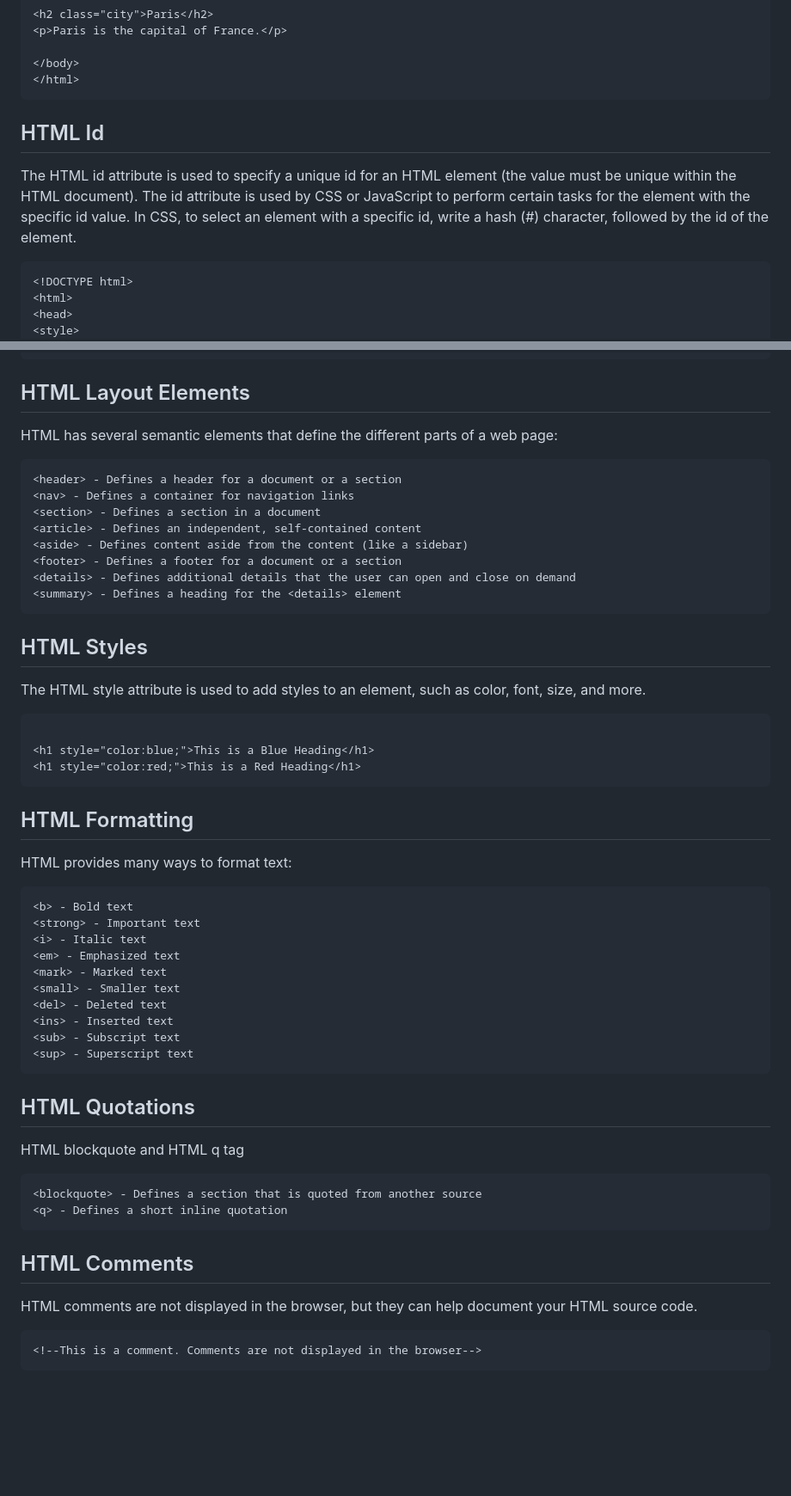
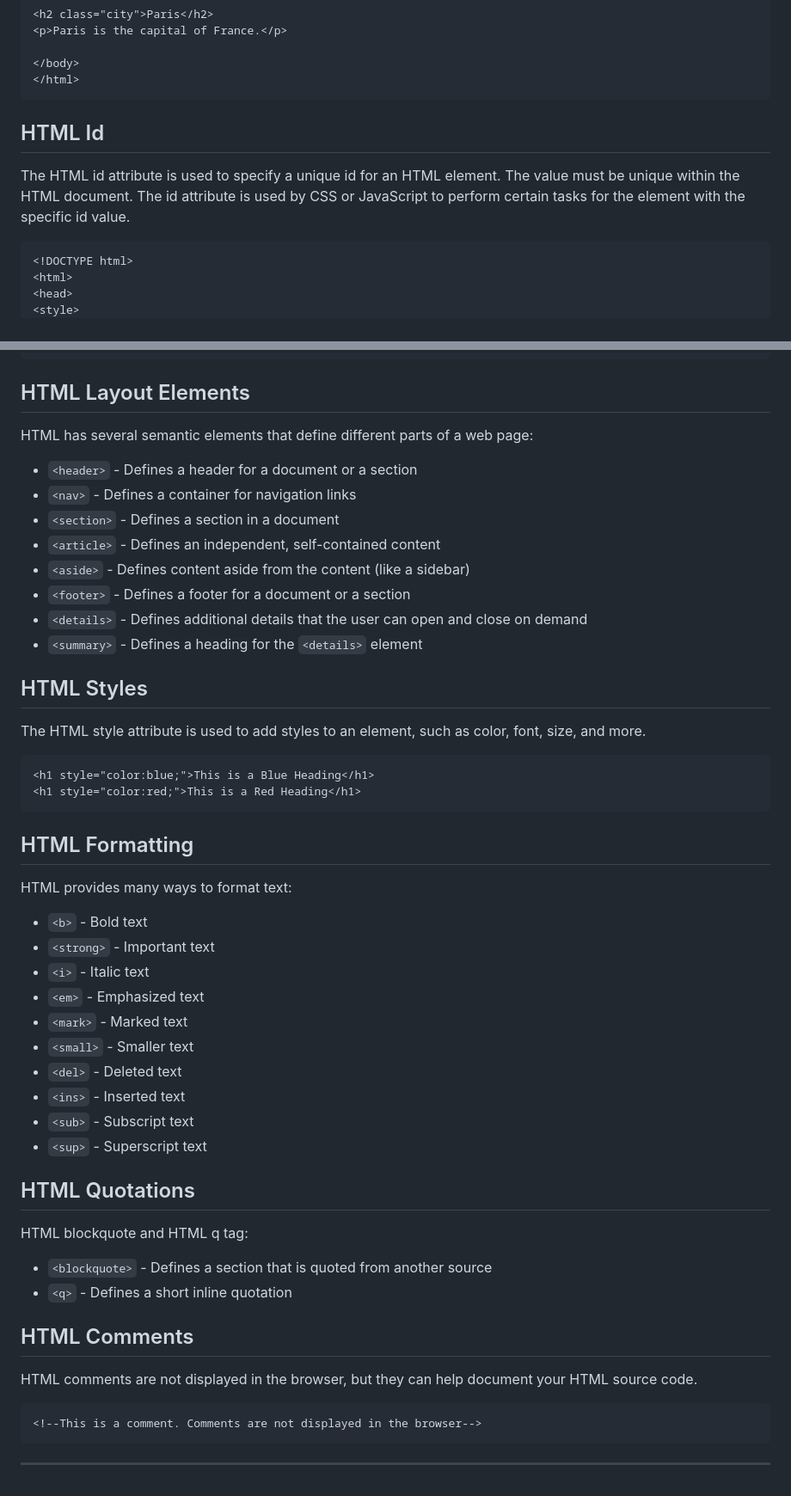
Before and after one commit to Mmustafa-772002/Html, a Markdown page: README.md, 2 parts joined by grey strips. Shown: that part at 86% size. Rendered like a GitHub page; blank space fills up the shorter version.

````diff
--- a/README.md
+++ b/README.md
@@ -385,10 +331,11 @@ In CSS, to select elements with a specific class, write a period (.) character,
 </body>
 </html>
 ```
+
 ## HTML Id
-The HTML id attribute is used to specify a unique id for an HTML element (the value must be unique within the HTML document).
-The id attribute is used by CSS or JavaScript to perform certain tasks for the element with the specific id value.
-In CSS, to select an element with a specific id, write a hash (#) character, followed by the id of the element.
+
+The HTML id attribute is used to specify a unique id for an HTML element. The value must be unique within the HTML document. The id attribute is used by CSS or JavaScript to perform certain tasks for the element with the specific id value.
+
 ```html
 <!DOCTYPE html>
 <html>
@@ -471,44 +431,53 @@ The <head> element is a container for metadata (data about data) and is placed b
 ## HTML Layout Elements
-HTML has several semantic elements that define the different parts of a web page:
+
+HTML has several semantic elements that define different parts of a web page:
+
+- `<header>` - Defines a header for a document or a section
+- `<nav>` - Defines a container for navigation links
+- `<section>` - Defines a section in a document
+- `<article>` - Defines an independent, self-contained content
+- `<aside>` - Defines content aside from the content (like a sidebar)
+- `<footer>` - Defines a footer for a document or a section
+- `<details>` - Defines additional details that the user can open and close on demand
+- `<summary>` - Defines a heading for the `<details>` element
+
+## HTML Styles
+
+The HTML style attribute is used to add styles to an element, such as color, font, size, and more.
+
 ```html
-<header> - Defines a header for a document or a section
-<nav> - Defines a container for navigation links
-<section> - Defines a section in a document
-<article> - Defines an independent, self-contained content
-<aside> - Defines content aside from the content (like a sidebar)
-<footer> - Defines a footer for a document or a section
-<details> - Defines additional details that the user can open and close on demand
-<summary> - Defines a heading for the <details> element
-```
-## HTML Styles
-The HTML style attribute is used to add styles to an element, such as color, font, size, and more.
-```html
-
 <h1 style="color:blue;">This is a Blue Heading</h1>
 <h1 style="color:red;">This is a Red Heading</h1>
 ```
+
 ## HTML Formatting
+
 HTML provides many ways to format text:
-```html
-<b> - Bold text
-<strong> - Important text
-<i> - Italic text
-<em> - Emphasized text
-<mark> - Marked text
-<small> - Smaller text
-<del> - Deleted text
-<ins> - Inserted text
-<sub> - Subscript text
-<sup> - Superscript text
-```
+
+- `<b>` - Bold text
+- `<strong>` - Important text
+- `<i>` - Italic text
+- `<em>` - Emphasized text
+- `<mark>` - Marked text
+- `<small>` - Smaller text
+- `<del>` - Deleted text
+- `<ins>` - Inserted text
+- `<sub>` - Subscript text
+- `<sup>` - Superscript text
+
 ## HTML Quotations
-HTML blockquote and HTML q tag
-```html
-<blockquote> - Defines a section that is quoted from another source
-<q> - Defines a short inline quotation
-```
+
+HTML blockquote and HTML q tag:
+
+- `<blockquote>` - Defines a section that is quoted from another source
+- `<q>` - Defines a short inline quotation
+
 ## HTML Comments
+
 HTML comments are not displayed in the browser, but they can help document your HTML source code.
+
 ```html
 <!--This is a comment. Comments are not displayed in the browser-->
 ```
+
+---
````
Also changed, not shown: other parts of README.md (+142 -183 lines).
